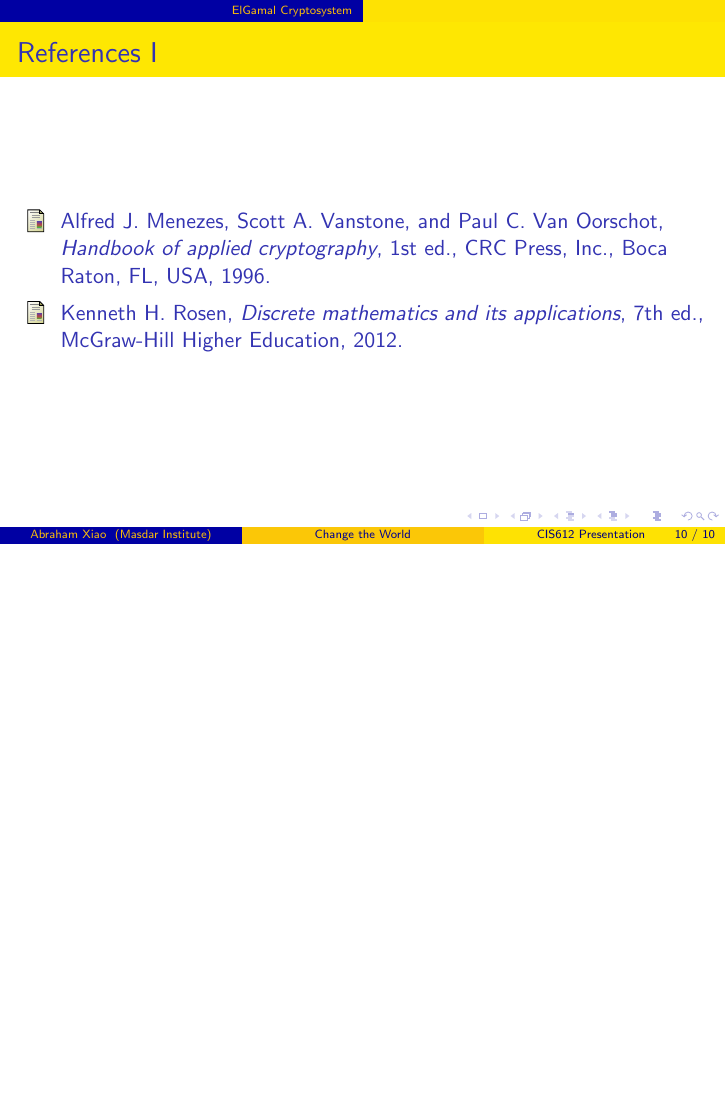
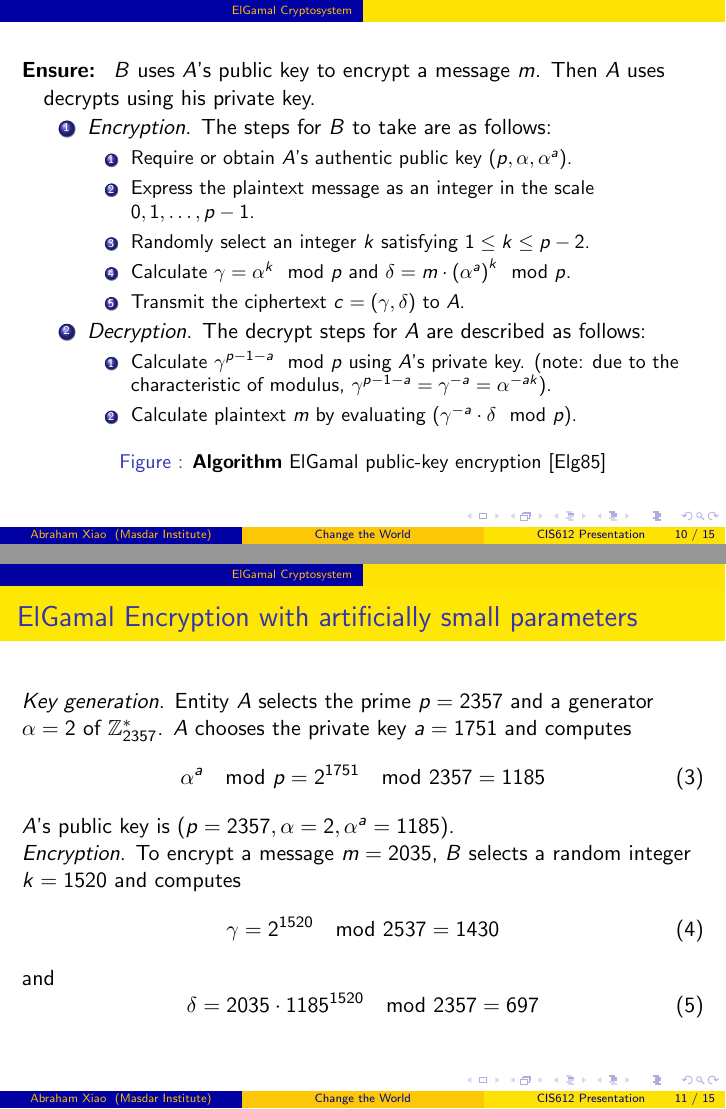
Before and after one commit to ProfessorX/CIS612, LaTeX slides (Presentation/Presentation.tex): page 10 of 10 before the commit and pages 10 and 11 of 16 after it, the two joined at a grey line, the shorter picture padded with empty space. The pictures show the PDF file Presentation/Presentation.pdf that the author committed with the source.

Commit message:
Lunch time and finish the rest. Well, work hard. Since it's the age of competition, real competition.

```diff
--- a/Presentation/Presentation.tex
+++ b/Presentation/Presentation.tex
@@ -164,5 +164,64 @@ problem (Section~\ref{sec:elgamal-cryptosystem}).
   \end{figure}
 \end{frame}
 
+\begin{frame}
+\begin{figure}
+  \centering
+  \begin{algorithmic}
+    \ENSURE~$B$ uses $A$'s public key to encrypt a message $m$. Then
+    $A$ uses decrypts using his private key.
+    \begin{enumerate}
+    \item \emph{Encryption}. The steps for $B$ to take are as follows:
+      \begin{enumerate}
+      \item Require or obtain $A$'s authentic public key
+        $(p,\alpha,\alpha^{a})$.
+      \item Express the plaintext message as an integer in the scale
+        ${0,1,\ldots,p-1}$.
+      \item Randomly select an integer $k$ satisfying $1\leq k\leq
+        p-2$.
+      \item Calculate $\gamma=\alpha^{k}\mod p$ and
+        $\delta=m\cdot{(\alpha^{a})}^{k}\mod p$.
+      \item Transmit the ciphertext $c=(\gamma,\delta)$ to $A$.
+      \end{enumerate}
+    \item \emph{Decryption}. The decrypt steps for $A$ are described
+      as follows:
+      \begin{enumerate}
+      \item Calculate $\gamma^{p-1-a}\mod p$ using $A$'s private
+        key. (note: due to the characteristic of modulus,
+        $\gamma^{p-1-a}=\gamma^{-a}=\alpha^{-ak}$).
+      \item Calculate plaintext $m$ by evaluating
+        $(\gamma^{-a}\cdot\delta\mod p)$.
+      \end{enumerate}
+    \end{enumerate}
+  \end{algorithmic}
+  \caption{\textbf{Algorithm} ElGamal public-key encryption~\cite{ref:Elgamal1985}}
+  \label{fig:basic-elgamal-public-key-encry-algo}
+\end{figure}
+\end{frame}
 
 
+% Indian people. Pakistan people. And People's Republic.
+\begin{frame}
+  \frametitle{ElGamal Encryption with artificially small parameters}
+\emph{Key generation}. Entity $A$ selects the prime $p=2357$ and a
+generator $\alpha=2$ of $\mathbb{Z}_{2357}^{*}$. $A$ chooses the
+private key $a=1751$ and computes
+\begin{equation}
+  \label{eq:elgamal-encryption-1}
+  \alpha^{a}\mod p=2^{1751}\mod 2357=1185
+\end{equation}
+$A$'s public key is $(p=2357,\alpha=2,\alpha^{a}=1185)$.\\
+\emph{Encryption}. To encrypt a message $m=2035$, $B$ selects a random
+integer $k=1520$ and computes
+\begin{equation}
+  \label{eq:elgamal-encryption-2}
+  \gamma=2^{1520}\mod 2537=1430
+\end{equation}
+and
+\begin{equation}
+  \label{eq:elgamal-encryption-3}
+  \delta=2035\cdot 1185^{1520}\mod 2357=697
+\end{equation}
+\end{frame}
+
+\begin{frame}
@@ -168,0 +231,7 @@ problem (Section~\ref{sec:elgamal-cryptosystem}).
+\begin{equation}
+  \label{eq:elgamal-encryption-4}
+  \gamma^{p-1-a}=1430^{605}\mod 2357=872
+\end{equation}
+and recovers $m$ by computing
+\begin{equation}
+  \label{eq:elgamal-encryption-5}
```
Also changed, not shown: InfoSecReport.tex (+3 -2 lines), Presentation/Ref.bib (+12 -0 lines), InfoSecReport.pdf, Presentation/Figure/PowOfTwo.png (added), Presentation/Presentation.bbl, Presentation/Presentation.pdf, Presentation/Presentation.tex (59 more changed lines), 12 other files.
